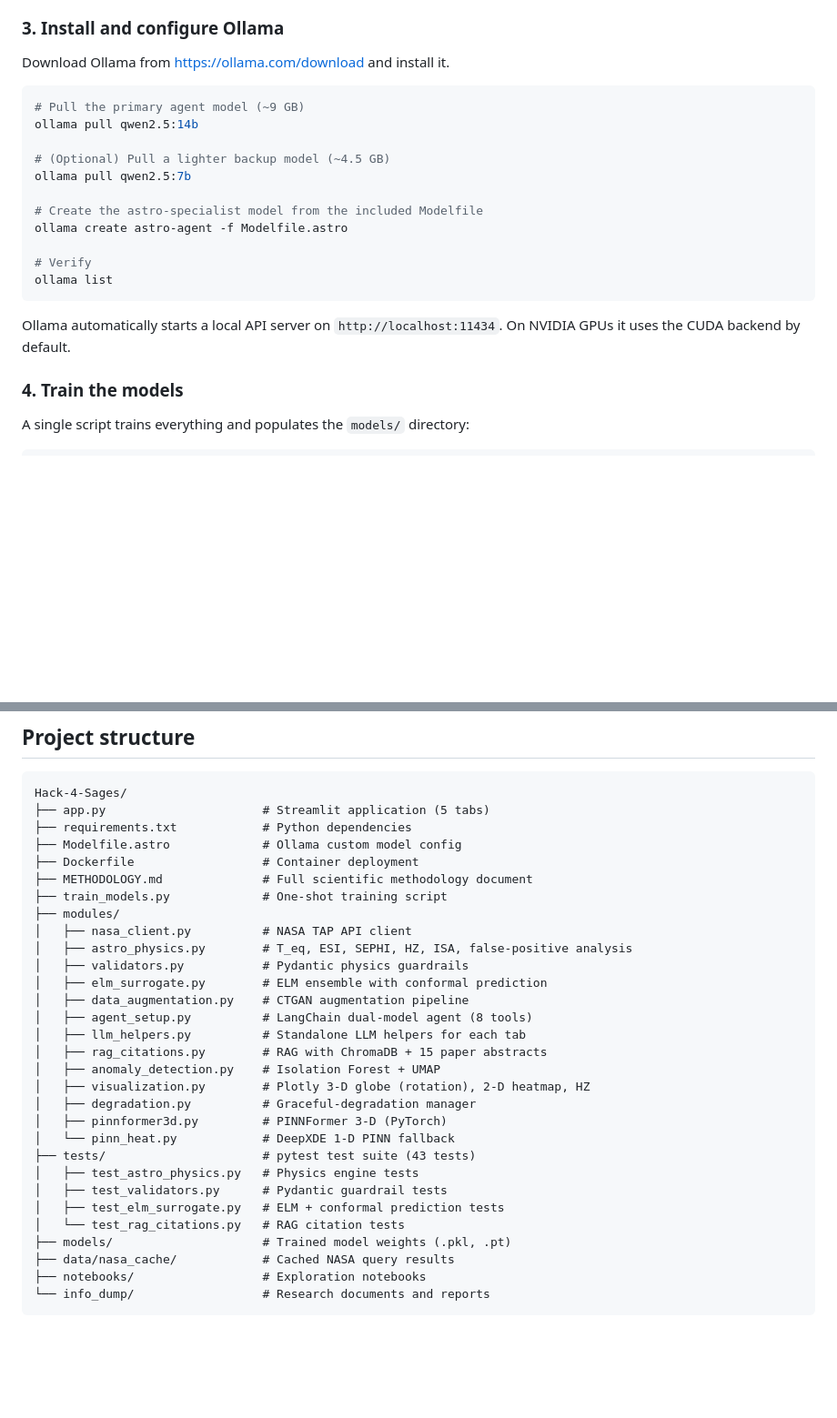
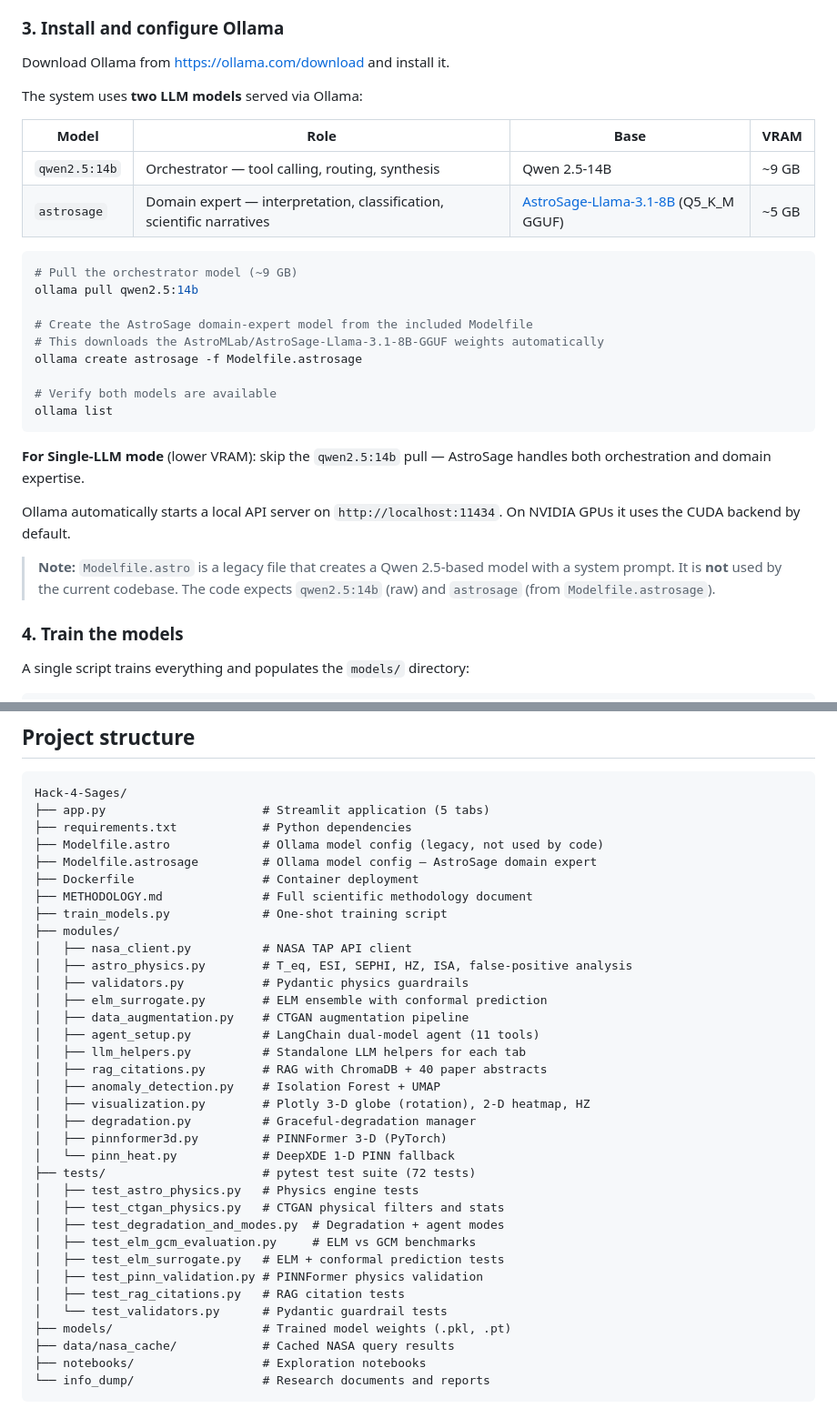
Before and after one commit to HardCounter/Hack-4-Sages, a Markdown page: README.md, 2 parts joined by grey strips. Shown at 91% size. Rendered like a GitHub page; blank space fills up the shorter version.

````diff
--- a/README.md
+++ b/README.md
@@ -89,21 +90,30 @@ pip install -r requirements.txt
 
 Download Ollama from <https://ollama.com/download> and install it.
 
+The system uses **two LLM models** served via Ollama:
+
+| Model | Role | Base | VRAM |
+|-------|------|------|------|
+| `qwen2.5:14b` | Orchestrator — tool calling, routing, synthesis | Qwen 2.5-14B | ~9 GB |
+| `astrosage` | Domain expert — interpretation, classification, scientific narratives | [AstroSage-Llama-3.1-8B](https://huggingface.co/AstroMLab/AstroSage-Llama-3.1-8B-GGUF) (Q5_K_M GGUF) | ~5 GB |
+
 ```bash
-# Pull the primary agent model (~9 GB)
+# Pull the orchestrator model (~9 GB)
 ollama pull qwen2.5:14b
 
-# (Optional) Pull a lighter backup model (~4.5 GB)
-ollama pull qwen2.5:7b
+# Create the AstroSage domain-expert model from the included Modelfile
+# This downloads the AstroMLab/AstroSage-Llama-3.1-8B-GGUF weights automatically
+ollama create astrosage -f Modelfile.astrosage
 
-# Create the astro-specialist model from the included Modelfile
-ollama create astro-agent -f Modelfile.astro
-
-# Verify
+# Verify both models are available
 ollama list
 ```
 
+**For Single-LLM mode** (lower VRAM): skip the `qwen2.5:14b` pull — AstroSage handles both orchestration and domain expertise.
+
 Ollama automatically starts a local API server on `http://localhost:11434`. On NVIDIA GPUs it uses the CUDA backend by default.
+
+> **Note:** `Modelfile.astro` is a legacy file that creates a Qwen 2.5-based model with a system prompt. It is **not** used by the current codebase. The code expects `qwen2.5:14b` (raw) and `astrosage` (from `Modelfile.astrosage`).
 
 ### 4. Train the models
 
@@ -207,7 +217,8 @@ model = train_1d_pinn(epochs=10000)
 Hack-4-Sages/
 ├── app.py                      # Streamlit application (5 tabs)
 ├── requirements.txt            # Python dependencies
-├── Modelfile.astro             # Ollama custom model config
+├── Modelfile.astro             # Ollama model config (legacy, not used by code)
+├── Modelfile.astrosage         # Ollama model config — AstroSage domain expert
 ├── Dockerfile                  # Container deployment
 ├── METHODOLOGY.md              # Full scientific methodology document
 ├── train_models.py             # One-shot training script
@@ -217,19 +228,23 @@ Hack-4-Sages/
 │   ├── validators.py           # Pydantic physics guardrails
 │   ├── elm_surrogate.py        # ELM ensemble with conformal prediction
 │   ├── data_augmentation.py    # CTGAN augmentation pipeline
-│   ├── agent_setup.py          # LangChain dual-model agent (8 tools)
+│   ├── agent_setup.py          # LangChain dual-model agent (11 tools)
 │   ├── llm_helpers.py          # Standalone LLM helpers for each tab
-│   ├── rag_citations.py        # RAG with ChromaDB + 15 paper abstracts
+│   ├── rag_citations.py        # RAG with ChromaDB + 40 paper abstracts
 │   ├── anomaly_detection.py    # Isolation Forest + UMAP
 │   ├── visualization.py        # Plotly 3-D globe (rotation), 2-D heatmap, HZ
 │   ├── degradation.py          # Graceful-degradation manager
 │   ├── pinnformer3d.py         # PINNFormer 3-D (PyTorch)
 │   └── pinn_heat.py            # DeepXDE 1-D PINN fallback
-├── tests/                      # pytest test suite (43 tests)
+├── tests/                      # pytest test suite (72 tests)
 │   ├── test_astro_physics.py   # Physics engine tests
-│   ├── test_validators.py      # Pydantic guardrail tests
+│   ├── test_ctgan_physics.py   # CTGAN physical filters and stats
+│   ├── test_degradation_and_modes.py  # Degradation + agent modes
+│   ├── test_elm_gcm_evaluation.py     # ELM vs GCM benchmarks
 │   ├── test_elm_surrogate.py   # ELM + conformal prediction tests
-│   └── test_rag_citations.py   # RAG citation tests
+│   ├── test_pinn_validation.py # PINNFormer physics validation
+│   ├── test_rag_citations.py   # RAG citation tests
+│   └── test_validators.py      # Pydantic guardrail tests
 ├── models/                     # Trained model weights (.pkl, .pt)
 ├── data/nasa_cache/            # Cached NASA query results
 ├── notebooks/                  # Exploration notebooks
````
Also changed, not shown: other parts of README.md (+8 -6 lines).
